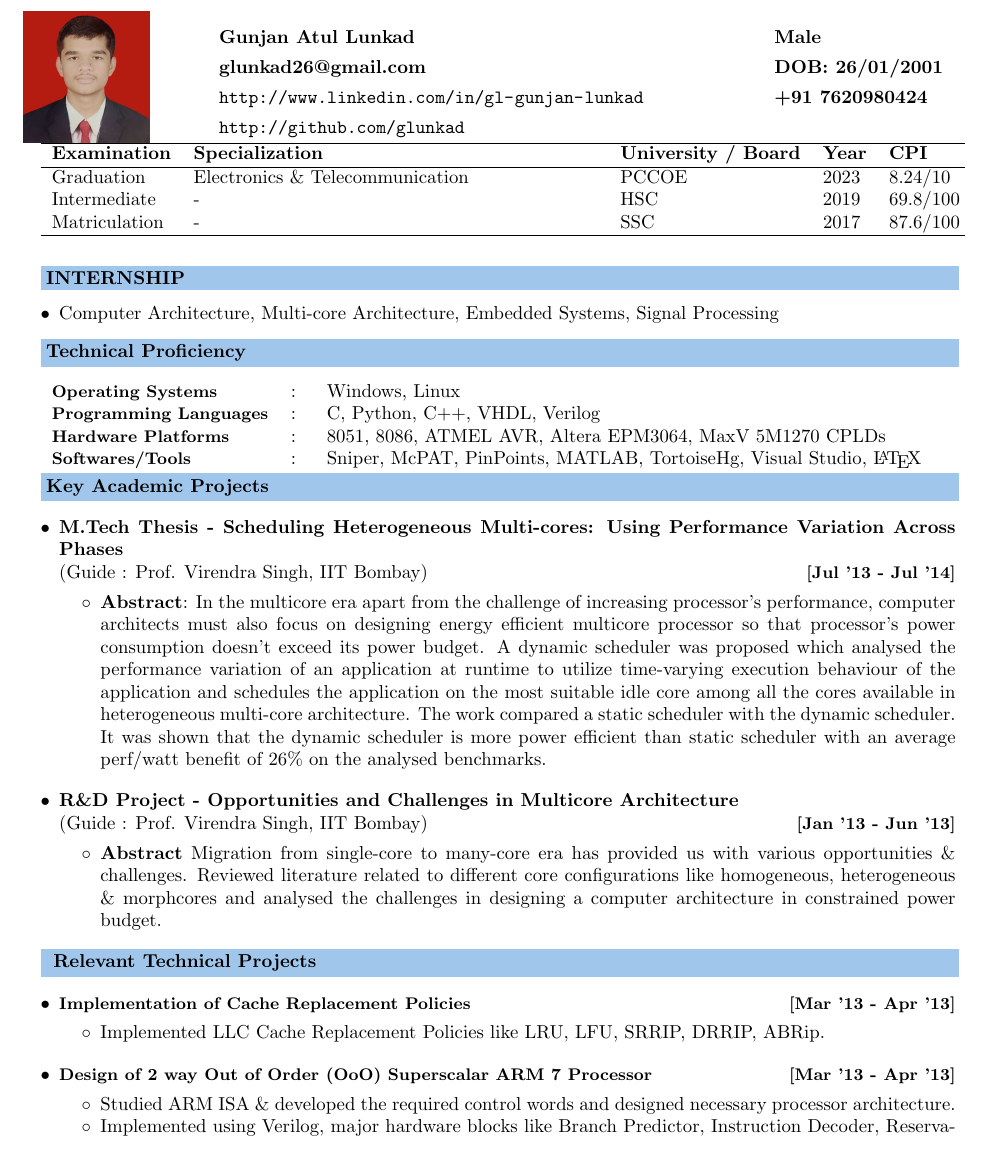
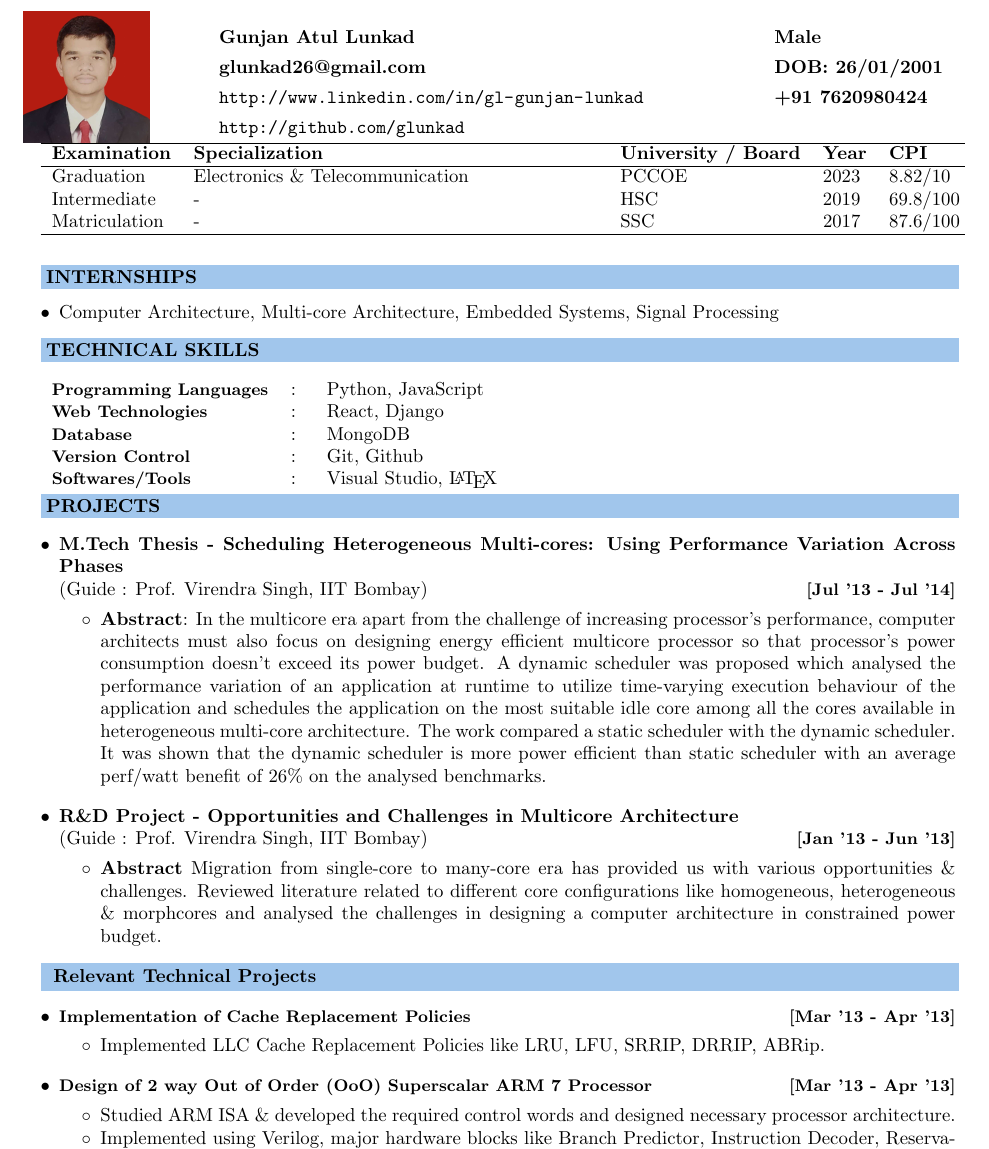
Before and after one commit to glunkad/my-prodocs, a LaTeX CV (cv/main.tex): part of page 1 of 2, cut so that both start at the same text. Compiled offline with pdfLaTeX.

Commit message:
minor changes

```diff
--- a/cv/gunjan_lunkad.tex
+++ b/cv/main.tex
@@ -73,7 +71,7 @@
   \hline
   \textbf{Examination} & \textbf{Specialization}          &  & \textbf{University / Board} & \textbf{Year} & \textbf{CPI} \\
   \hline
-  Graduation           & Electronics \& Telecommunication &  & PCCOE                       & 2023          & 8.24/10      \\
+  Graduation           & Electronics \& Telecommunication &  & PCCOE                       & 2023          & 8.82/10      \\
   Intermediate         & -                                &  & HSC                         & 2019          & 69.8/100     \\
   Matriculation        & -                                &  & SSC                         & 2017          & 87.6/100     \\
   \hline
@@ -82,23 +80,24 @@
 
 %{\qquad \\ \\ \\ \\ \\ \\ \\ \\ \\ \\ \\ \\ \\}
 
-\colorbox{titleColor}{\parbox{6.7in}{\textbf{INTERNSHIP}}}
+\colorbox{titleColor}{\parbox{6.7in}{\textbf{INTERNSHIPS}}}
 \begin{itemize}
   \setlength{\itemsep}{1pt}
   \item {{Computer Architecture, Multi-core Architecture, Embedded Systems, Signal Processing}}
 \end{itemize}
 
-\colorbox{titleColor}{\parbox{6.7in}{\textbf{Technical Proficiency}}}\\
+\colorbox{titleColor}{\parbox{6.7in}{\textbf{TECHNICAL SKILLS}}}\\
 
 \begin{tabular}{p{1.6in}p{0.1in}p{4.5in}}
-  \textbf{\small{Operating Systems}}     & : & {{Windows, Linux}}                                                      \\
-  \textbf{\small{Programming Languages}} & : & {{C, Python, C++, VHDL, Verilog}}                                       \\
-  \textbf{\small{Hardware Platforms}}    & : & {{8051, 8086, ATMEL AVR, Altera EPM3064, MaxV 5M1270 CPLDs}}            \\
-  \textbf{\small{Softwares/Tools}}       & : & {{Sniper, McPAT, PinPoints, MATLAB, TortoiseHg, Visual Studio, \LaTeX}} \\
+  \textbf{\small{Programming Languages}} & : & {{Python, JavaScript}}     \\
+  \textbf{\small{Web Technologies}}      & : & {{React, Django}}          \\
+  \textbf{\small{Database}}              & : & {{MongoDB}}                \\
+  \textbf{\small{Version Control}}       & : & {{Git, Github}}            \\
+  \textbf{\small{Softwares/Tools}}       & : & {{ Visual Studio, \LaTeX}} \\
 \end{tabular}
 
 
-\colorbox{titleColor}{\parbox{6.7in}{\textbf{Key Academic Projects}}}
+\colorbox{titleColor}{\parbox{6.7in}{\textbf{PROJECTS}}}
 
 \begin{itemize*}
   \setlength{\itemsep}{1pt}
```
Also changed, not shown: cover_letter/main.tex (+1 -1 lines), cover_letter/main.pdf, cv/gunjan_lunkad.pdf (deleted), cv/main.pdf (added), cv/main.tex (2 more changed lines), 1 other file.
